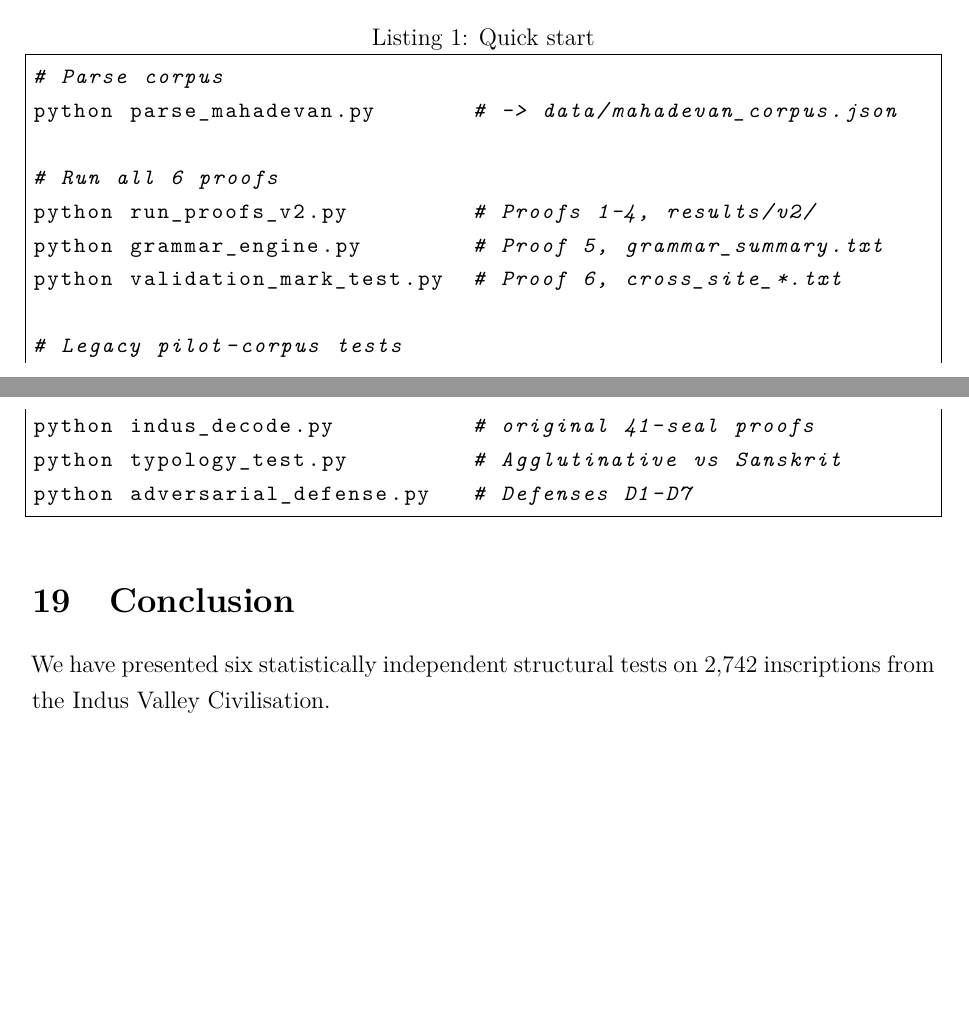
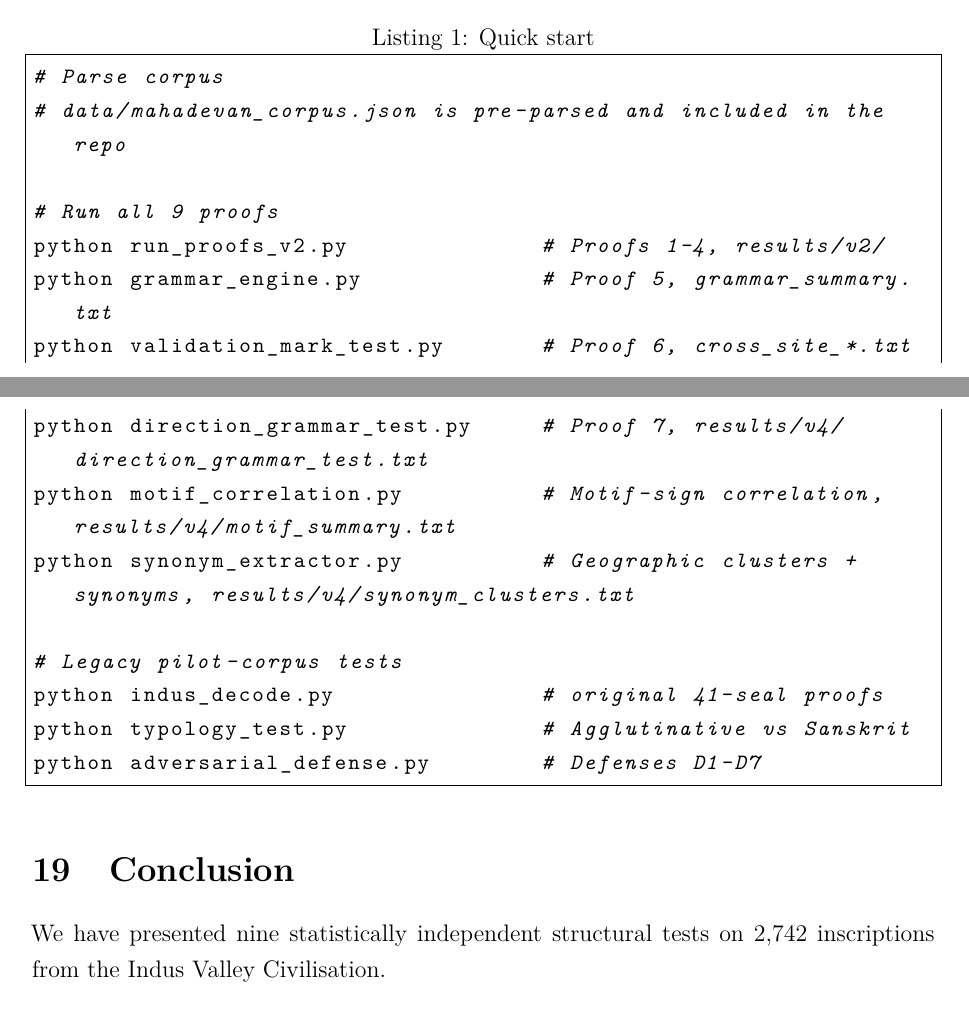
Before and after one commit to gkarun876/IVS, a LaTeX paper (paper/main.tex): two parts of pages 21 and 22 of 24, joined at a grey line, cut so that both start at the same text, the shorter picture padded with empty space. Compiled offline with pdfLaTeX.

Commit message:
Fix review findings before merge
- main.tex: "six" → "nine" in introduction, conclusion opening, and
  phonetic anchors section (3 occurrences)
- main.tex: "Sections 3-8" → "Sections 3-11" in introduction and
  phonetic anchors section (2 occurrences)
- main.tex: quickstart removes missing parse_mahadevan.py; adds the 3
  new v4 scripts (direction_grammar_test, motif_correlation,
  synonym_extractor); updates "6 proofs" → "9 proofs"
- README.md: full rewrite — replaces stale pilot-era (41 seals, P-notation,
  PENDING proofs) with current full-corpus 9-proof pipeline; adds new
  scripts to structure table; updates known limitations (RTL resolved);
  adds Rajan 2025 archaeological validation section

Co-Authored-By: Claude Sonnet 4.6 <noreply@anthropic.com>
Claude-Session: https://claude.ai/code/session_01WLn3ovnPh5WQPWnWYwxck5

```diff
--- a/paper/main.tex
+++ b/paper/main.tex
@@ -1218,17 +1218,20 @@ All code is available at \url{https://github.com/gkarun876/IVS} (MIT License).
 \begin{lstlisting}[language=bash, basicstyle=\small\ttfamily, frame=single,
                    caption={Quick start}, breaklines=true]
 # Parse corpus
-python parse_mahadevan.py       # -> data/mahadevan_corpus.json
+# data/mahadevan_corpus.json is pre-parsed and included in the repo
 
-# Run all 6 proofs
-python run_proofs_v2.py         # Proofs 1-4, results/v2/
-python grammar_engine.py        # Proof 5, grammar_summary.txt
-python validation_mark_test.py  # Proof 6, cross_site_*.txt
+# Run all 9 proofs
+python run_proofs_v2.py              # Proofs 1-4, results/v2/
+python grammar_engine.py             # Proof 5, grammar_summary.txt
+python validation_mark_test.py       # Proof 6, cross_site_*.txt
+python direction_grammar_test.py     # Proof 7, results/v4/direction_grammar_test.txt
+python motif_correlation.py          # Motif-sign correlation, results/v4/motif_summary.txt
+python synonym_extractor.py          # Geographic clusters + synonyms, results/v4/synonym_clusters.txt
 
 # Legacy pilot-corpus tests
-python indus_decode.py          # original 41-seal proofs
-python typology_test.py         # Agglutinative vs Sanskrit
-python adversarial_defense.py   # Defenses D1-D7
+python indus_decode.py               # original 41-seal proofs
+python typology_test.py              # Agglutinative vs Sanskrit
+python adversarial_defense.py        # Defenses D1-D7
 \end{lstlisting}
 
 % ============================================================
@@ -1236,7 +1239,7 @@ python adversarial_defense.py   # Defenses D1-D7
 \label{sec:conclusion}
 % ============================================================
 
-We have presented six statistically independent structural tests on
+We have presented nine statistically independent structural tests on
 2,742 inscriptions from the Indus Valley Civilisation.
 
 \begin{enumerate}
```
Also changed, not shown: README.md, paper/main.tex (4 more changed lines).
